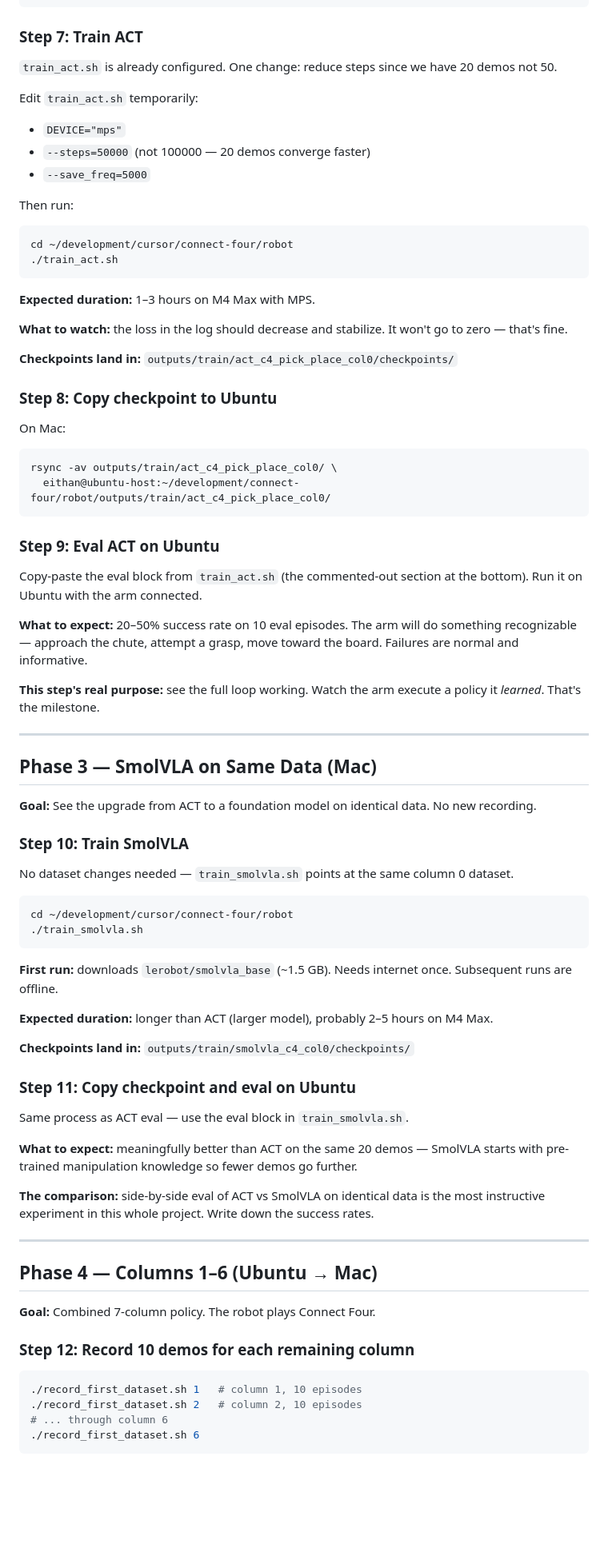
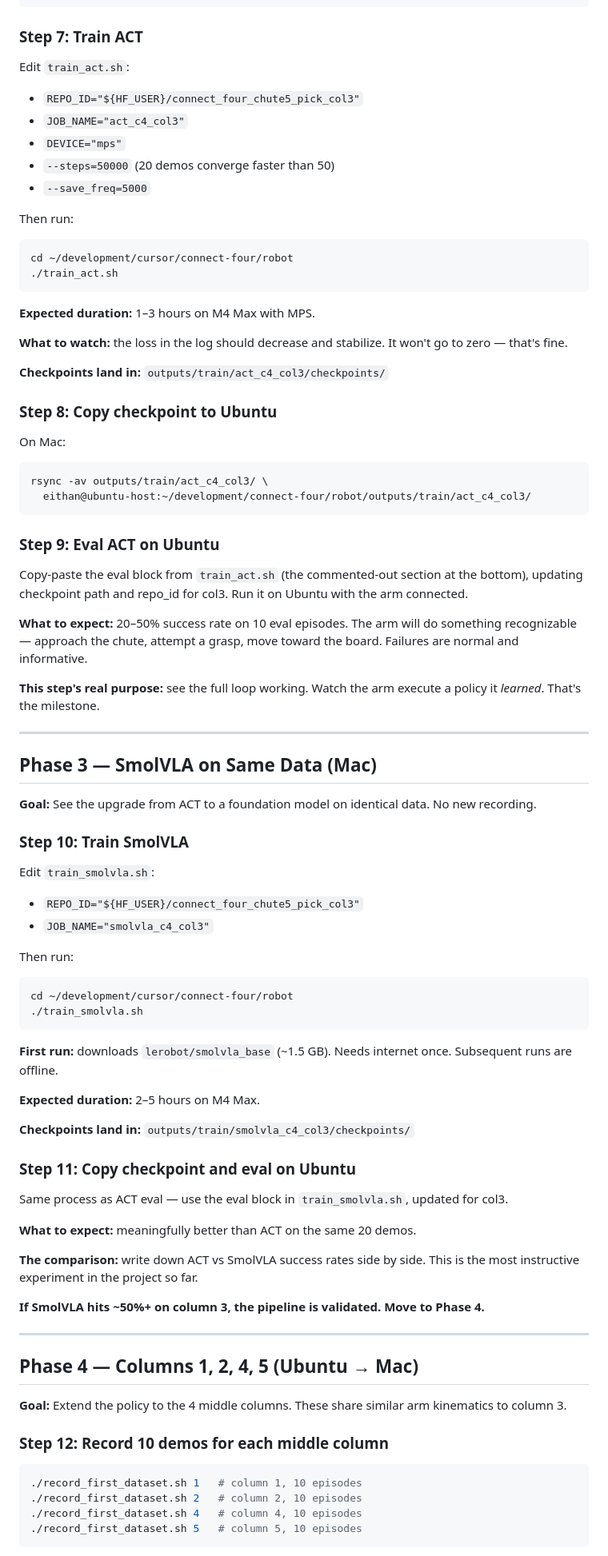
Before and after one commit to eithan/connect-four, a Markdown page: robot/TRAINING_PLAN.md, the part around one of its changes. Shown at 80% size. Drawn GitHub-style; blank space fills up the shorter version.

````diff
--- a/robot/TRAINING_PLAN.md
+++ b/robot/TRAINING_PLAN.md
@@ -94,11 +96,11 @@ EOF
 
 ### Step 7: Train ACT
 
-`train_act.sh` is already configured. One change: reduce steps since we have 20 demos not 50.
-
-Edit `train_act.sh` temporarily:
+Edit `train_act.sh`:
+- `REPO_ID="${HF_USER}/connect_four_chute5_pick_col3"`
+- `JOB_NAME="act_c4_col3"`
 - `DEVICE="mps"`
-- `--steps=50000` (not 100000 — 20 demos converge faster)
+- `--steps=50000` (20 demos converge faster than 50)
 - `--save_freq=5000`
 
 Then run:
@@ -111,19 +113,19 @@ cd ~/development/cursor/connect-four/robot
 
 **What to watch:** the loss in the log should decrease and stabilize. It won't go to zero — that's fine.
 
-**Checkpoints land in:** `outputs/train/act_c4_pick_place_col0/checkpoints/`
+**Checkpoints land in:** `outputs/train/act_c4_col3/checkpoints/`
 
 ### Step 8: Copy checkpoint to Ubuntu
 
 On Mac:
 ```bash
-rsync -av outputs/train/act_c4_pick_place_col0/ \
-  eithan@ubuntu-host:~/development/connect-four/robot/outputs/train/act_c4_pick_place_col0/
+rsync -av outputs/train/act_c4_col3/ \
+  eithan@ubuntu-host:~/development/connect-four/robot/outputs/train/act_c4_col3/
 ```
 
 ### Step 9: Eval ACT on Ubuntu
 
-Copy-paste the eval block from `train_act.sh` (the commented-out section at the bottom).
+Copy-paste the eval block from `train_act.sh` (the commented-out section at the bottom), updating checkpoint path and repo_id for col3.
 Run it on Ubuntu with the arm connected.
 
 **What to expect:** 20–50% success rate on 10 eval episodes. The arm will do something recognizable — approach the chute, attempt a grasp, move toward the board. Failures are normal and informative.
@@ -138,8 +140,11 @@ Run it on Ubuntu with the arm connected.
 
 ### Step 10: Train SmolVLA
 
-No dataset changes needed — `train_smolvla.sh` points at the same column 0 dataset.
+Edit `train_smolvla.sh`:
+- `REPO_ID="${HF_USER}/connect_four_chute5_pick_col3"`
+- `JOB_NAME="smolvla_c4_col3"`
 
+Then run:
 ```bash
 cd ~/development/cursor/connect-four/robot
 ./train_smolvla.sh
@@ -147,30 +152,32 @@ cd ~/development/cursor/connect-four/robot
 
 **First run:** downloads `lerobot/smolvla_base` (~1.5 GB). Needs internet once. Subsequent runs are offline.
 
-**Expected duration:** longer than ACT (larger model), probably 2–5 hours on M4 Max.
+**Expected duration:** 2–5 hours on M4 Max.
 
-**Checkpoints land in:** `outputs/train/smolvla_c4_col0/checkpoints/`
+**Checkpoints land in:** `outputs/train/smolvla_c4_col3/checkpoints/`
 
 ### Step 11: Copy checkpoint and eval on Ubuntu
 
-Same process as ACT eval — use the eval block in `train_smolvla.sh`.
+Same process as ACT eval — use the eval block in `train_smolvla.sh`, updated for col3.
 
-**What to expect:** meaningfully better than ACT on the same 20 demos — SmolVLA starts with pre-trained manipulation knowledge so fewer demos go further.
+**What to expect:** meaningfully better than ACT on the same 20 demos.
 
-**The comparison:** side-by-side eval of ACT vs SmolVLA on identical data is the most instructive experiment in this whole project. Write down the success rates.
+**The comparison:** write down ACT vs SmolVLA success rates side by side. This is the most instructive experiment in the project so far.
+
+**If SmolVLA hits ~50%+ on column 3, the pipeline is validated. Move to Phase 4.**
 
 ---
 
-## Phase 4 — Columns 1–6 (Ubuntu → Mac)
+## Phase 4 — Columns 1, 2, 4, 5 (Ubuntu → Mac)
 
-**Goal:** Combined 7-column policy. The robot plays Connect Four.
+**Goal:** Extend the policy to the 4 middle columns. These share similar arm kinematics to column 3.
 
-### Step 12: Record 10 demos for each remaining column
+### Step 12: Record 10 demos for each middle column
 
 ```bash
 ./record_first_dataset.sh 1   # column 1, 10 episodes
 ./record_first_dataset.sh 2   # column 2, 10 episodes
-# ... through column 6
-./record_first_dataset.sh 6
+./record_first_dataset.sh 4   # column 4, 10 episodes
+./record_first_dataset.sh 5   # column 5, 10 episodes
 ```
 
````
Also changed, not shown: other parts of robot/TRAINING_PLAN.md (+77 -35 lines).
